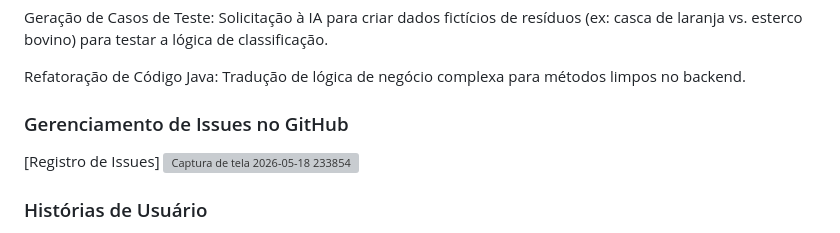
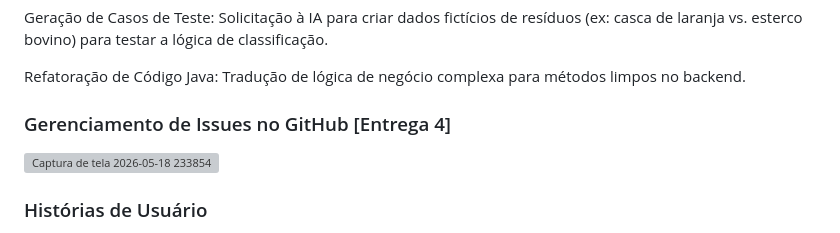
Before and after one commit to JDsoli/Projeto_SmartBio, a Markdown page: README.md, the part around the change. Rendered like a GitHub page; grey boxes are pictures that could not be loaded.

Commit message:
Update GitHub Issues management section in README

```diff
--- a/README.md
+++ b/README.md
@@ -40,8 +40,8 @@ Geração de Casos de Teste: Solicitação à IA para criar dados fictícios de
 
 Refatoração de Código Java: Tradução de lógica de negócio complexa para métodos limpos no backend.
 
-### Gerenciamento de Issues no GitHub
-[Registro de Issues] <img width="1420" height="447" alt="Captura de tela 2026-05-18 233854" src="https://github.com/user-attachments/assets/e13a730b-acab-4935-91bd-351e7119c074" />
+### Gerenciamento de Issues no GitHub [Entrega 4]
+<img width="1420" height="447" alt="Captura de tela 2026-05-18 233854" src="https://github.com/user-attachments/assets/e13a730b-acab-4935-91bd-351e7119c074" />
 
 ### Histórias de Usuário
 
```
